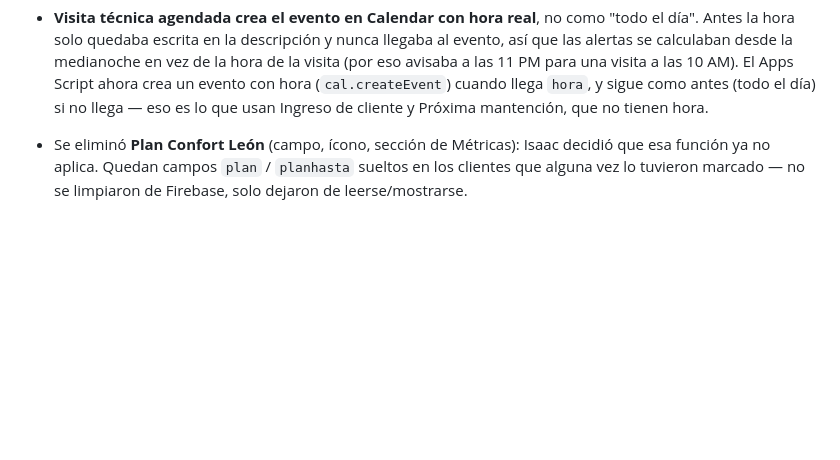
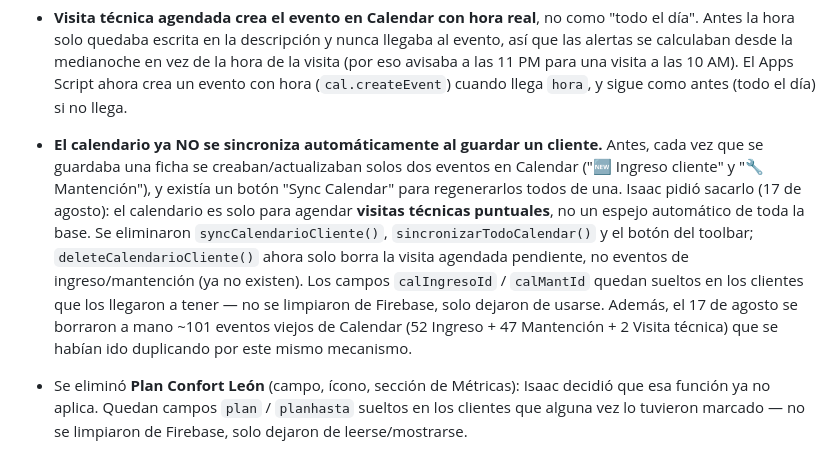
Before and after one commit to contactoleoning/indicador-leon, a Markdown page: ESTADO.md, the part around the change. Rendered like a GitHub page; blank space fills up the shorter version.

Commit message:
Documentar en ESTADO.md la eliminación del sync automático de Calendar

```diff
--- a/ESTADO.md
+++ b/ESTADO.md
@@ -162,8 +162,21 @@ Lo de la Fase 2 ya está publicado:
   medianoche en vez de la hora de la visita (por eso avisaba a las 11 PM para
   una visita a las 10 AM). El Apps Script ahora crea un evento con hora
   (`cal.createEvent`) cuando llega `hora`, y sigue como antes (todo el día) si
-  no llega — eso es lo que usan Ingreso de cliente y Próxima mantención, que no
-  tienen hora.
+  no llega.
+- **El calendario ya NO se sincroniza automáticamente al guardar un
+  cliente.** Antes, cada vez que se guardaba una ficha se creaban/actualizaban
+  solos dos eventos en Calendar ("🆕 Ingreso cliente" y "🔧 Mantención"), y
+  existía un botón "Sync Calendar" para regenerarlos todos de una. Isaac pidió
+  sacarlo (17 de agosto): el calendario es solo para agendar **visitas
+  técnicas puntuales**, no un espejo automático de toda la base. Se eliminaron
+  `syncCalendarioCliente()`, `sincronizarTodoCalendar()` y el botón del
+  toolbar; `deleteCalendarioCliente()` ahora solo borra la visita agendada
+  pendiente, no eventos de ingreso/mantención (ya no existen). Los campos
+  `calIngresoId` / `calMantId` quedan sueltos en los clientes que los
+  llegaron a tener — no se limpiaron de Firebase, solo dejaron de usarse.
+  Además, el 17 de agosto se borraron a mano ~101 eventos viejos de Calendar
+  (52 Ingreso + 47 Mantención + 2 Visita técnica) que se habían ido
+  duplicando por este mismo mecanismo.
 - Se eliminó **Plan Confort León** (campo, ícono, sección de Métricas):
   Isaac decidió que esa función ya no aplica. Quedan campos `plan` /
   `planhasta` sueltos en los clientes que alguna vez lo tuvieron marcado — no
```
